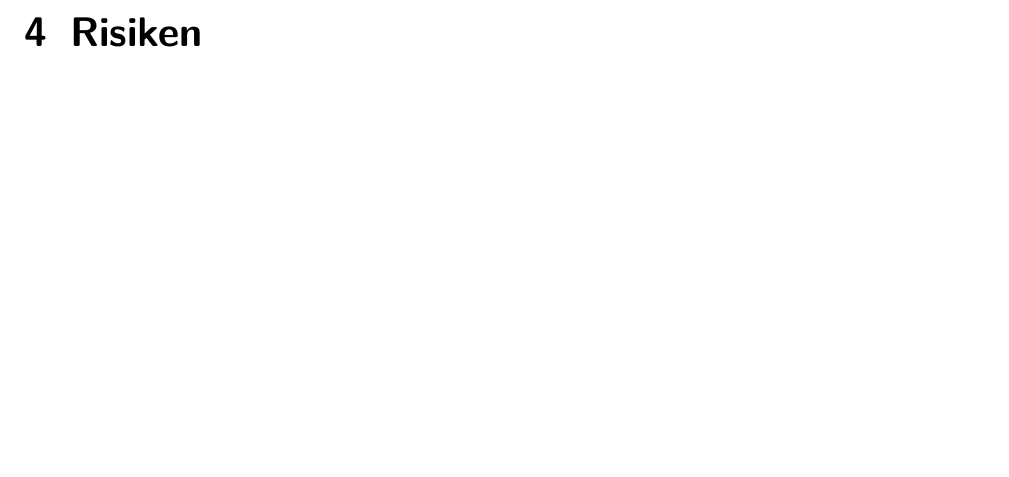
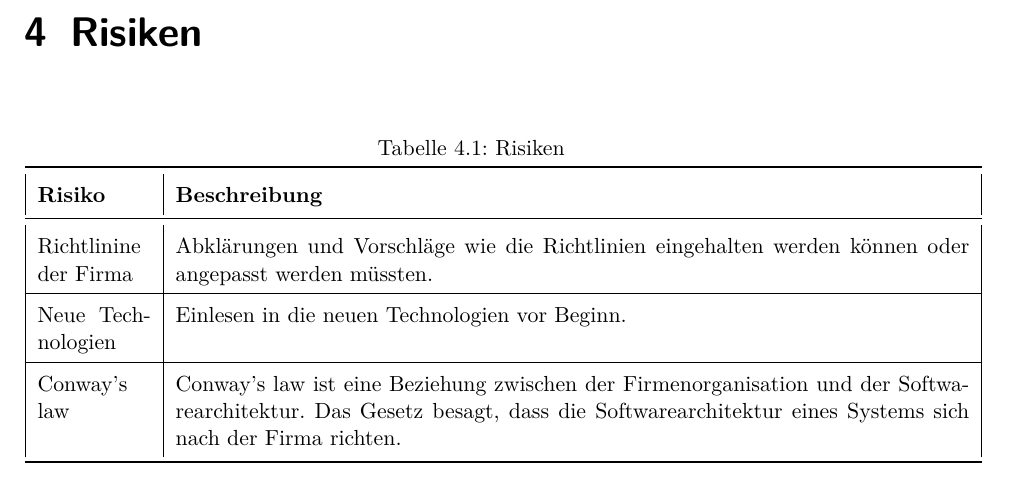
Before and after one commit to effusion/masterthesis, a LaTeX thesis (thesis/masterthesis-main.tex, which reads thesis/layout.sty, thesis/risiken.tex): part of page 6 of 8, cut so that both start at the same text, the shorter picture padded with empty space. Compiled offline with pdfLaTeX.

Commit message:
Added risks.

```diff
--- a/thesis/layout.sty
+++ b/thesis/layout.sty
@@ -28,6 +28,8 @@
 \usepackage[table]{xcolor}
 \usepackage{longtable}
 \usepackage{tabularx}
+\usepackage{booktabs}
+\usepackage{xcolor,colortbl}
 
 % Abkürzungen
 \usepackage{acronym}
--- a/thesis/risiken.tex
+++ b/thesis/risiken.tex
@@ -1 +1,16 @@
 \chapter{Risiken}
+
+\begin{table}[h!]
+	\centering
+	\caption{Risiken}
+	\label{tab:table1}
+	\begin{tabular}{ | p{2cm} | p{14cm} | }
+		\toprule
+		{\textbf{Risiko}} & {\textbf{Beschreibung}} \\
+		\midrule
+		Richtlinine der Firma & Abklärungen und Vorschläge wie die Richtlinien eingehalten werden können oder angepasst werden müssten. \\ \hline
+		Neue Technologien & Einlesen in die neuen Technologien vor Beginn. \\ \hline
+		Conway's law & Conway's law ist eine Beziehung zwischen der Firmenorganisation und der Softwarearchitektur. Das Gesetz besagt, dass die Softwarearchitektur eines Systems sich nach der Firma richten. \\
+		\bottomrule
+	\end{tabular}
+\end{table}
```
Also changed, not shown: thesis/masterthesis-main.pdf.
